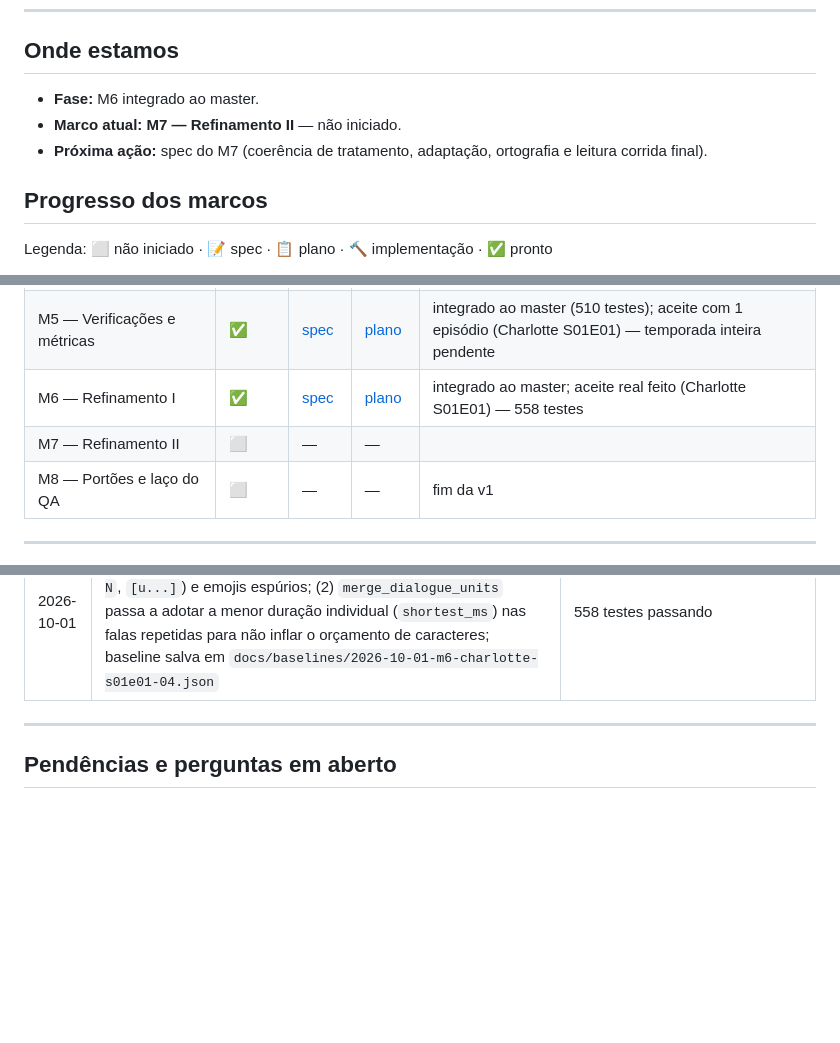
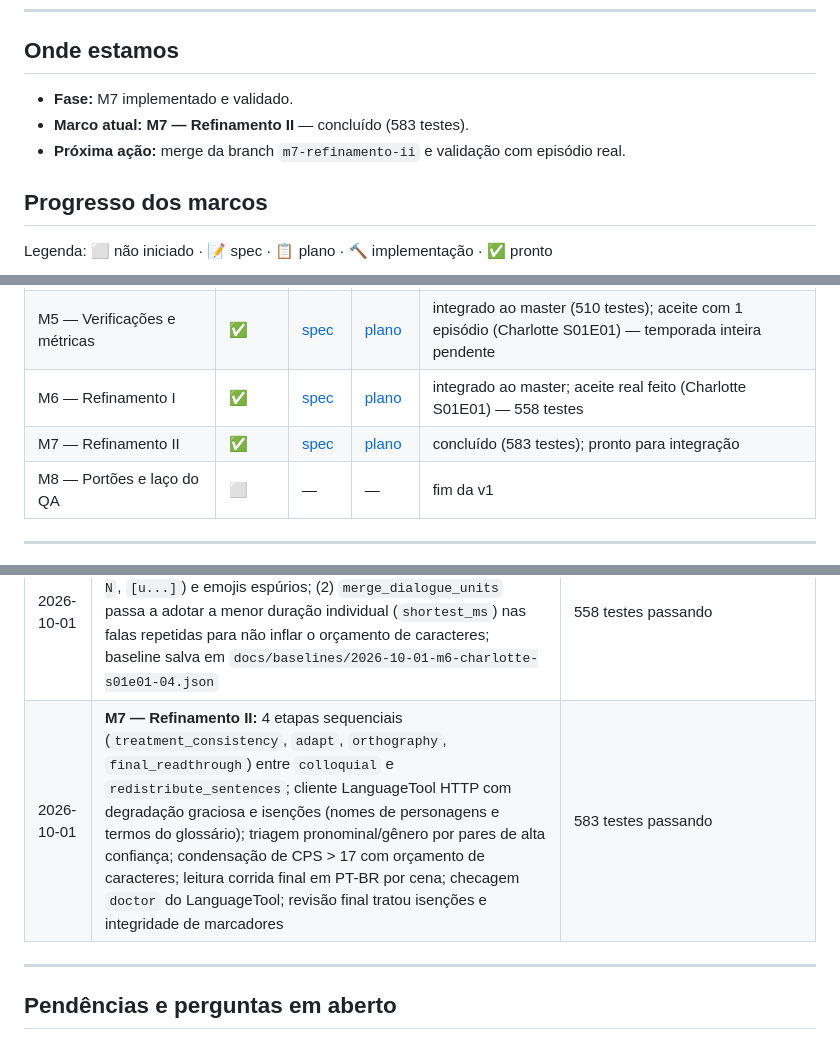
Before and after one commit to FM0Ura/TranslaterAny, a Markdown page: STATE.md, 3 parts joined by grey strips. Drawn GitHub-style; blank space fills up the shorter version.

Commit message:
docs: atualiza STATE.md com conclusao do M7

```diff
--- a/STATE.md
+++ b/STATE.md
@@ -9,9 +9,9 @@
 
 ## Onde estamos
 
-- **Fase:** M6 integrado ao master.
-- **Marco atual:** **M7 — Refinamento II** — não iniciado.
-- **Próxima ação:** spec do M7 (coerência de tratamento, adaptação, ortografia e leitura corrida final).
+- **Fase:** M7 implementado e validado.
+- **Marco atual:** **M7 — Refinamento II** — concluído (583 testes).
+- **Próxima ação:** merge da branch `m7-refinamento-ii` e validação com episódio real.
 
 ## Progresso dos marcos
 
@@ -26,7 +26,7 @@ Legenda: ⬜ não iniciado · 📝 spec · 📋 plano · 🔨 implementação ·
 | M4 — Tradução contextual | ✅ | [spec](docs/superpowers/specs/2026-09-27-m4-traducao-contextual-design.md) | [plano](docs/superpowers/plans/2026-09-27-m4-traducao-contextual.md) | concluído (396 testes) |
 | M5 — Verificações e métricas | ✅ | [spec](docs/superpowers/specs/2026-09-30-m5-verificacoes-metricas-design.md) | [plano](docs/superpowers/plans/2026-09-30-m5-verificacoes-metricas.md) | integrado ao master (510 testes); aceite com 1 episódio (Charlotte S01E01) — temporada inteira pendente |
 | M6 — Refinamento I | ✅ | [spec](docs/superpowers/specs/2026-09-30-m6-refinamento-i-design.md) | [plano](docs/superpowers/plans/2026-09-30-m6-refinamento-i.md) | integrado ao master; aceite real feito (Charlotte S01E01) — 558 testes |
-| M7 — Refinamento II | ⬜ | — | — | |
+| M7 — Refinamento II | ✅ | [spec](docs/superpowers/specs/2026-10-01-m7-refinamento-ii-design.md) | [plano](docs/superpowers/plans/2026-10-01-m7-refinamento-ii.md) | concluído (583 testes); pronto para integração |
 | M8 — Portões e laço do QA | ⬜ | — | — | fim da v1 |
 
 ---
@@ -82,6 +82,7 @@ Legenda: ⬜ não iniciado · 📝 spec · 📋 plano · 🔨 implementação ·
 | 2026-09-30 | **M6 — Refinamento I:** etapas `review_meaning` (todas as falas, blocos por cena, só fidelidade) e `colloquial` (só falas triadas) no papel `review` (Gemma4), antes da redistribuição, sobre frases inteiras; resposta só com edições validadas (`apply_edits`: id, vazio, inalterado, marcadores/tags, reversão, piora pelas checagens de sentido; texto aceito normalizado); triagem por regras; nova checagem `profanity_added`; `redistribute_sentences` lê a última etapa com `produces_dialogue` | 553 testes; aceite real pendente |
 | 2026-10-01 | **Aceite real do M6** (Charlotte S01E01, tradução em cache = mesma entrada do M5): `review_meaning` 80 s (16 edições aplicadas, 2 recusadas) e `colloquial` 44 s (23 falas triadas, 17 aplicadas, 6 recusadas) — **+2 min/episódio**. Corrigiu 4 palavrões inventados, "cúmplice"→"culpado", fala truncada, fala em inglês e concordâncias. Auditoria de 60 falas sorteadas (semente 42): M5 ≈ 80% corretas / 5% erro grave → M6 **85% corretas / 11,7% deslizes / 3,3% erro grave** | amostra pequena (IC amplo); restam erros de sentido não detectados ("Que barulho é esse?", "Me ajudar a quê?") |
 | 2026-10-01 | **Baseline M6 (Charlotte S01E01–04) e correções:** (1) checagem `prompt_leak` adicionada para barrar instruções do prompt (`máx. N`, `[u...]`) e emojis espúrios; (2) `merge_dialogue_units` passa a adotar a menor duração individual (`shortest_ms`) nas falas repetidas para não inflar o orçamento de caracteres; baseline salva em `docs/baselines/2026-10-01-m6-charlotte-s01e01-04.json` | 558 testes passando |
+| 2026-10-01 | **M7 — Refinamento II:** 4 etapas sequenciais (`treatment_consistency`, `adapt`, `orthography`, `final_readthrough`) entre `colloquial` e `redistribute_sentences`; cliente LanguageTool HTTP com degradação graciosa e isenções (nomes de personagens e termos do glossário); triagem pronominal/gênero por pares de alta confiança; condensação de CPS > 17 com orçamento de caracteres; leitura corrida final em PT-BR por cena; checagem `doctor` do LanguageTool; revisão final tratou isenções e integridade de marcadores | 583 testes passando |
 
 ---
 
```
